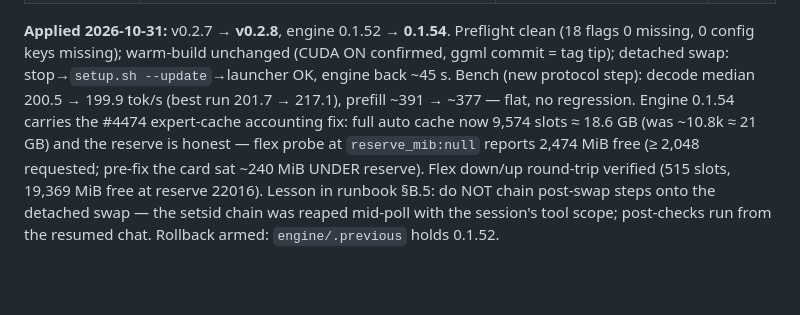
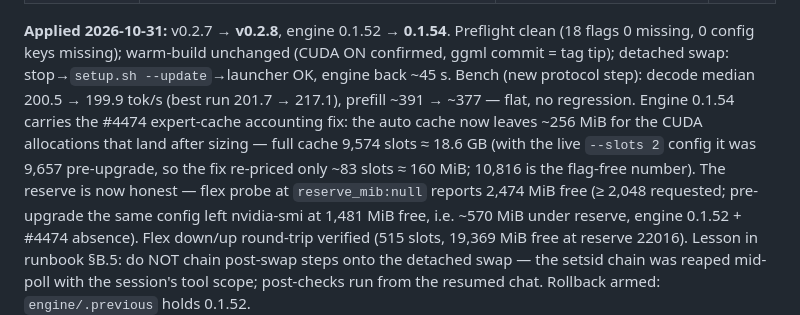
Before and after one commit to erosDiffusion/llm-playground, a Markdown page: scripts/strata/README.md, the part around the change. Rendered like a GitHub page; blank space fills up the shorter version.

Commit message:
scripts/strata: 0.2.8 notes nuance - reserve was ~570 MiB under pre-fix; cache drift vs the WITH-flags number 9,657

```diff
--- a/scripts/strata/README.md
+++ b/scripts/strata/README.md
@@ -20,9 +20,12 @@ are **untracked there**, so they survive checkouts but exist nowhere else. This
 Preflight clean (18 flags 0 missing, 0 config keys missing); warm-build unchanged (CUDA ON confirmed, ggml
 commit = tag tip); detached swap: stop→`setup.sh --update`→launcher OK, engine back ~45 s. Bench (new protocol
 step): decode median 200.5 → 199.9 tok/s (best run 201.7 → 217.1), prefill ~391 → ~377 — flat, no regression.
-Engine 0.1.54 carries the #4474 expert-cache accounting fix: full auto cache now 9,574 slots ≈ 18.6 GB (was
-~10.8k ≈ 21 GB) and the reserve is honest — flex probe at `reserve_mib:null` reports 2,474 MiB free (≥ 2,048
-requested; pre-fix the card sat ~240 MiB UNDER reserve). Flex down/up round-trip verified (515 slots,
+Engine 0.1.54 carries the #4474 expert-cache accounting fix: the auto cache now leaves ~256 MiB for the CUDA
+allocations that land after sizing — full cache 9,574 slots ≈ 18.6 GB (with the live `--slots 2` config it was
+9,657 pre-upgrade, so the fix re-priced only ~83 slots ≈ 160 MiB; 10,816 is the flag-free number). The reserve
+is now honest — flex probe at `reserve_mib:null` reports 2,474 MiB free (≥ 2,048 requested; pre-upgrade the same
+config left nvidia-smi at 1,481 MiB free, i.e. ~570 MiB under reserve, engine 0.1.52 + #4474 absence).
+Flex down/up round-trip verified (515 slots,
 19,369 MiB free at reserve 22016). Lesson in runbook §B.5: do NOT chain post-swap steps onto the detached swap —
 the setsid chain was reaped mid-poll with the session's tool scope; post-checks run from the resumed chat.
 Rollback armed: `engine/.previous` holds 0.1.52.
```
Also changed, not shown: scripts/dsh-strata-upgrade-protocol.md (+5 -4 lines).
